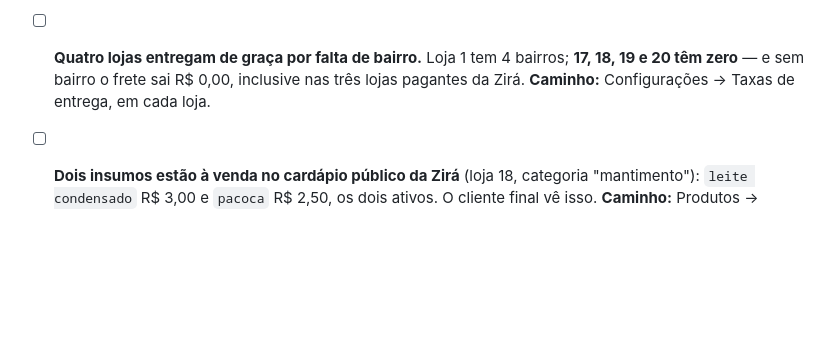
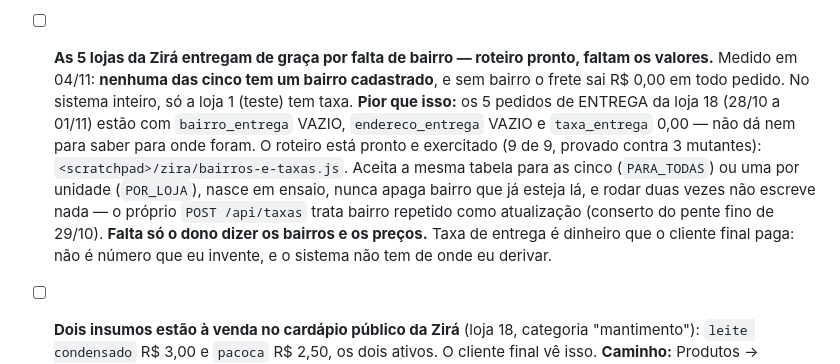
Before and after one commit to AppBora/infra_bora, a Markdown page: PENDENCIAS.md, the part around the change. Rendered like a GitHub page; blank space fills up the shorter version.

Commit message:
Roteiro de bairros e taxa de entrega pronto; faltam os valores do dono
Medido em 04/11: nenhuma das 5 lojas da Zira tem bairro cadastrado, entao o
frete sai R$ 0,00 em todo pedido. No sistema inteiro so a loja 1 (teste) tem
taxa. E os 5 pedidos de ENTREGA da loja 18 estao com bairro e endereco VAZIOS
e taxa 0,00 -- nao da nem para saber para onde foram.

O roteiro aceita a mesma tabela para as cinco ou uma por unidade, nasce em
ensaio, nunca apaga bairro que ja esteja la, e rodar duas vezes nao escreve
nada. 9 exercicios passam e pegam 3 mutantes (nao comparar antes de gravar,
apagar o bairro que sobra, e gravar em loja sem tabela).

Taxa de entrega e dinheiro do cliente final: o valor tem de vir do dono.

Co-Authored-By: Claude Opus 5 <noreply@anthropic.com>

```diff
--- a/PENDENCIAS.md
+++ b/PENDENCIAS.md
@@ -78,9 +78,19 @@ de ninguém.
       Para o aviso virar "ativo há mais de 48 h sem pedido" falta uma coluna `conectado_em` —
       migração e **versão nova da API**. Só se você quiser; hoje a tela já não engana.
 
-- [ ] **Quatro lojas entregam de graça por falta de bairro.** Loja 1 tem 4 bairros; **17, 18, 19 e
-      20 têm zero** — e sem bairro o frete sai R$ 0,00, inclusive nas três lojas pagantes da Zirá.
-      **Caminho:** Configurações → Taxas de entrega, em cada loja.
+- [ ] **As 5 lojas da Zirá entregam de graça por falta de bairro — roteiro pronto, faltam os
+      valores.** Medido em 04/11: **nenhuma das cinco tem um bairro cadastrado**, e sem bairro o
+      frete sai R$ 0,00 em todo pedido. No sistema inteiro, só a loja 1 (teste) tem taxa.
+      **Pior que isso:** os 5 pedidos de ENTREGA da loja 18 (28/10 a 01/11) estão com
+      `bairro_entrega` VAZIO, `endereco_entrega` VAZIO e `taxa_entrega` 0,00 — não dá nem para
+      saber para onde foram.
+      O roteiro está pronto e exercitado (9 de 9, provado contra 3 mutantes):
+      `<scratchpad>/zira/bairros-e-taxas.js`. Aceita a mesma tabela para as cinco (`PARA_TODAS`)
+      ou uma por unidade (`POR_LOJA`), nasce em ensaio, nunca apaga bairro que já esteja lá, e
+      rodar duas vezes não escreve nada — o próprio `POST /api/taxas` trata bairro repetido como
+      atualização (conserto do pente fino de 29/10).
+      **Falta só o dono dizer os bairros e os preços.** Taxa de entrega é dinheiro que o cliente
+      final paga: não é número que eu invente, e o sistema não tem de onde eu derivar.
 
 - [ ] **Dois insumos estão à venda no cardápio público da Zirá** (loja 18, categoria "mantimento"):
       `leite condensado` R$ 3,00 e `pacoca` R$ 2,50, os dois ativos. O cliente final vê isso.
```
